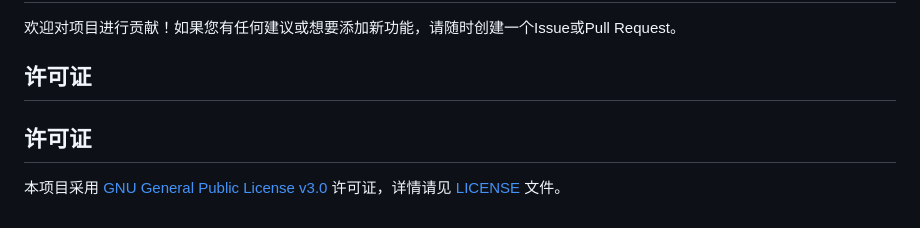
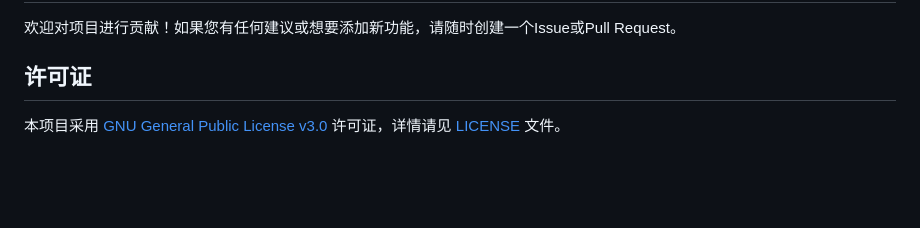
Before and after one commit to CookSleep/LLM_API_Price_Comparator_Web, a Markdown page: README.md, the part around the change. GitHub-like rendering; blank space fills up the shorter version.

```diff
--- a/README.md
+++ b/README.md
@@ -168,6 +168,4 @@ if __name__ == '__main__':
 
 ## 许可证
 
-## 许可证
-
 本项目采用 [GNU General Public License v3.0](https://www.gnu.org/licenses/gpl-3.0.html) 许可证，详情请见 [LICENSE](LICENSE) 文件。
```
